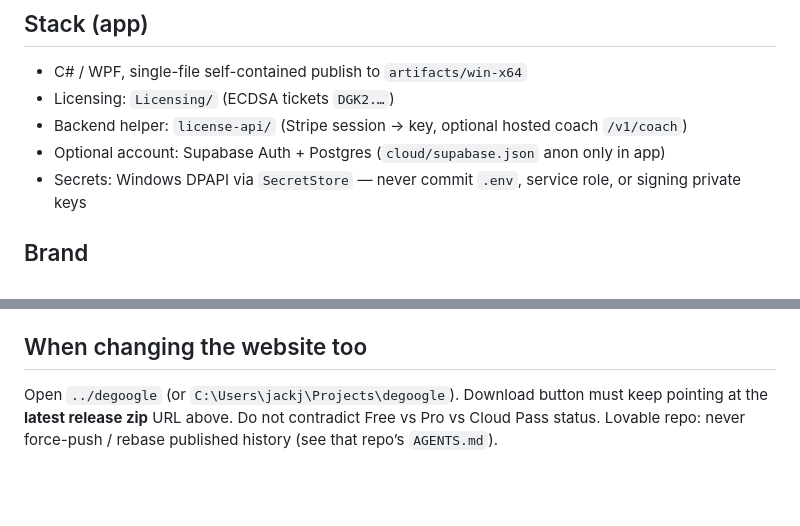
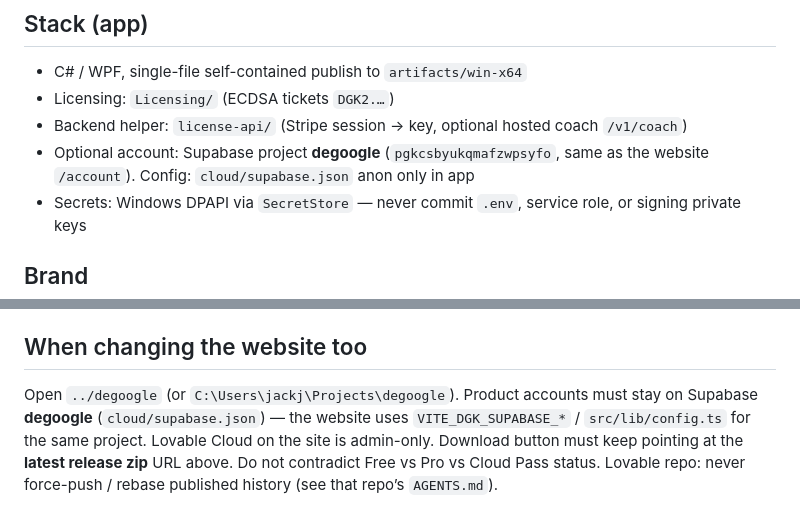
Before and after one commit to OpolyCorporation/degoogle-kit, a Markdown page: AGENTS.md, 2 parts joined by grey strips. Drawn GitHub-style; blank space fills up the shorter version.

Commit message:
Document that website accounts must use Supabase project degoogle.
Same project as cloud/supabase.json; Lovable Cloud on the site is admin-only.

Co-authored-by: OpolyonixHQ <OpolyCorporation@users.noreply.github.com>

```diff
--- a/AGENTS.md
+++ b/AGENTS.md
@@ -41,7 +41,7 @@ One email/password account works in **both** the Windows app and the website:
 - C# / WPF, single-file self-contained publish to `artifacts/win-x64`
 - Licensing: `Licensing/` (ECDSA tickets `DGK2.…`)
 - Backend helper: `license-api/` (Stripe session → key, optional hosted coach `/v1/coach`)
-- Optional account: Supabase Auth + Postgres (`cloud/supabase.json` anon only in app)
+- Optional account: Supabase project **degoogle** (`pgkcsbyukqmafzwpsyfo`, same as the website `/account`). Config: `cloud/supabase.json` anon only in app
 - Secrets: Windows DPAPI via `SecretStore` — never commit `.env`, service role, or signing private keys
 
 ## Brand
@@ -136,4 +136,4 @@ updates/latest.json         In-app update feed (must match GitHub release zip)
 
 ## When changing the website too
 
-Open `../degoogle` (or `C:\Users\jackj\Projects\degoogle`). Download button must keep pointing at the **latest release zip** URL above. Do not contradict Free vs Pro vs Cloud Pass status. Lovable repo: never force-push / rebase published history (see that repo’s `AGENTS.md`).
+Open `../degoogle` (or `C:\Users\jackj\Projects\degoogle`). Product accounts must stay on Supabase **degoogle** (`cloud/supabase.json`) — the website uses `VITE_DGK_SUPABASE_*` / `src/lib/config.ts` for the same project. Lovable Cloud on the site is admin-only. Download button must keep pointing at the **latest release zip** URL above. Do not contradict Free vs Pro vs Cloud Pass status. Lovable repo: never force-push / rebase published history (see that repo’s `AGENTS.md`).
```
